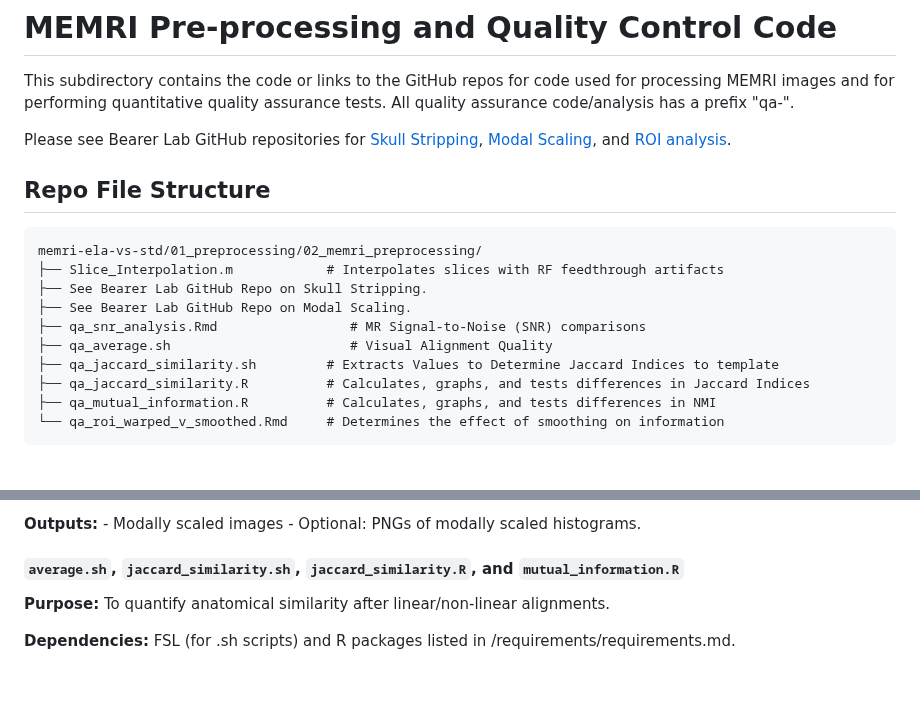
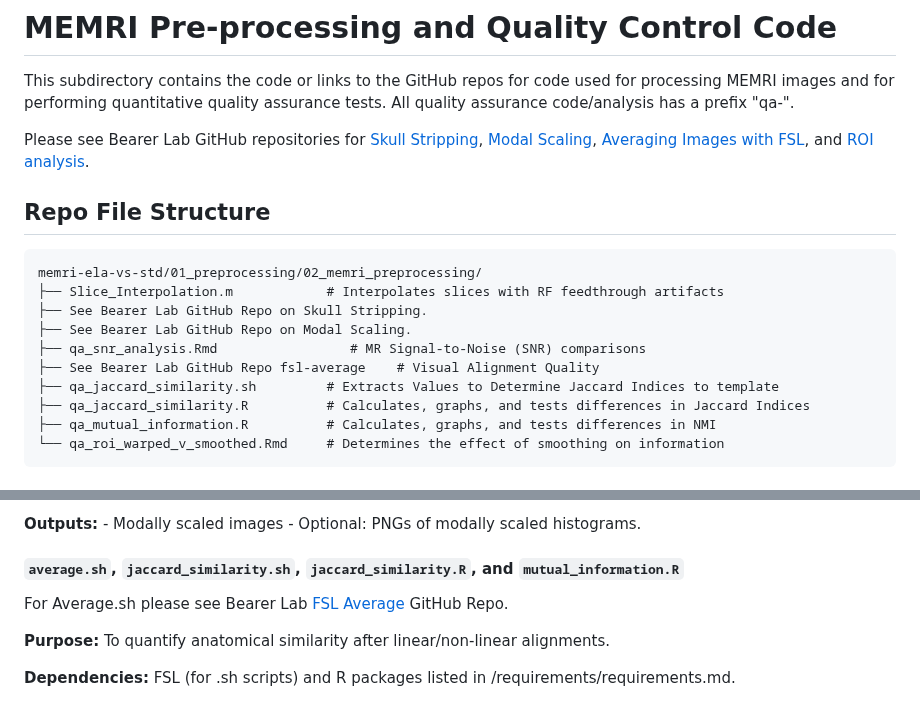
Before and after one commit to bearerlab/memri-ela-vs-std, a Markdown page: 01_preprocessing/02_memri_preprocessing/README.md, 2 parts joined by grey strips. Rendered like a GitHub page; blank space fills up the shorter version.

````diff
--- a/01_preprocessing/02_memri_preprocessing/README.md
+++ b/01_preprocessing/02_memri_preprocessing/README.md
@@ -2,7 +2,7 @@
 
 This subdirectory contains the code or links to the GitHub repos for code used for processing MEMRI images and for performing quantitative quality assurance tests. All quality assurance code/analysis has a prefix "qa-".
 
-Please see Bearer Lab GitHub repositories for [Skull Stripping](https://github.com/bearerlab/skull-stripper), [Modal Scaling](https://github.com/bearerlab/modal-scaling), and [ROI analysis](https://github.com/bearerlab/memri-roi-measurement).
+Please see Bearer Lab GitHub repositories for [Skull Stripping](https://github.com/bearerlab/skull-stripper), [Modal Scaling](https://github.com/bearerlab/modal-scaling), [Averaging Images with FSL](https://github.com/bearerlab/fsl-average), and [ROI analysis](https://github.com/bearerlab/memri-roi-measurement).
 
 ## Repo File Structure
 ```
@@ -11,7 +11,7 @@ memri-ela-vs-std/01_preprocessing/02_memri_preprocessing/
 ├── See Bearer Lab GitHub Repo on Skull Stripping.
 ├── See Bearer Lab GitHub Repo on Modal Scaling.
 ├── qa_snr_analysis.Rmd                 # MR Signal-to-Noise (SNR) comparisons
-├── qa_average.sh                       # Visual Alignment Quality
+├── See Bearer Lab GitHub Repo fsl-average    # Visual Alignment Quality
 ├── qa_jaccard_similarity.sh         # Extracts Values to Determine Jaccard Indices to template
 ├── qa_jaccard_similarity.R          # Calculates, graphs, and tests differences in Jaccard Indices
 ├── qa_mutual_information.R          # Calculates, graphs, and tests differences in NMI
@@ -83,6 +83,9 @@ Note: For measurements, see [/02_roi_analysis/](../02_roi_analysis/README.md)
 
 
 #### `average.sh`, `jaccard_similarity.sh`, `jaccard_similarity.R`, and `mutual_information.R`
+
+For Average.sh please see Bearer Lab [FSL Average](https://github.com/bearerlab/fsl-average) GitHub Repo.
+
 **Purpose:** To quantify anatomical similarity after linear/non-linear alignments.
 
 **Dependencies:** FSL (for .sh scripts) and R packages listed in /requirements/requirements.md.
````
